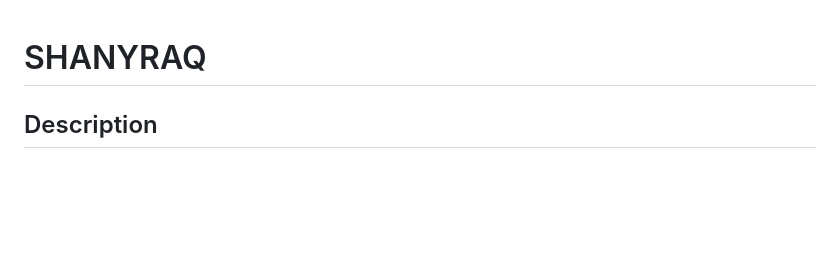
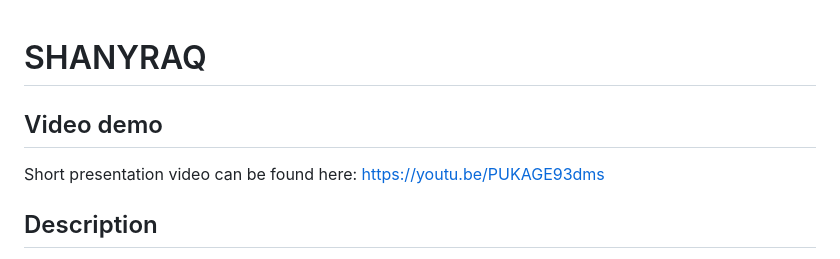
Before and after one commit to kareits/shanyraq, a Markdown page: README.md, the part around the change. Drawn GitHub-style; blank space fills up the shorter version.

Commit message:
Minor chaneges to Readme

```diff
--- a/README.md
+++ b/README.md
@@ -1,4 +1,9 @@
 # SHANYRAQ
+
+
+## Video demo
+Short presentation video can be found here:
+https://youtu.be/PUKAGE93dms
 
 
 ## Description
```
